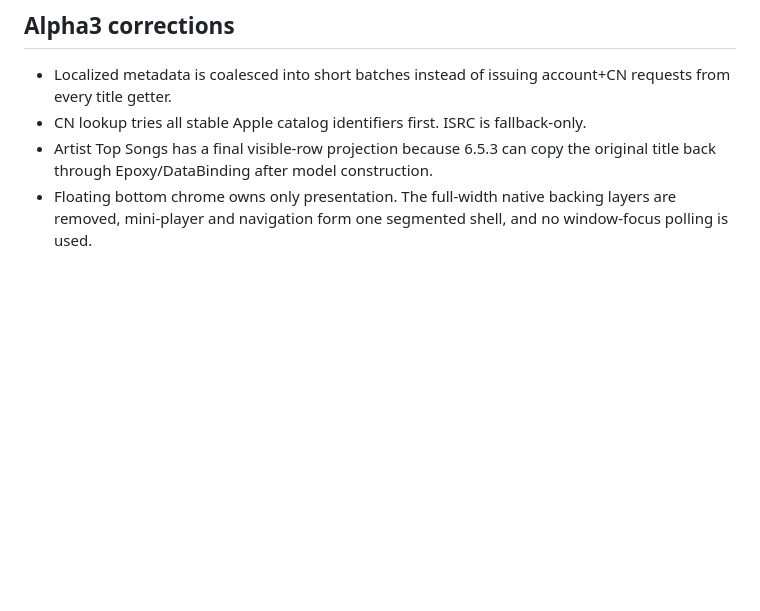
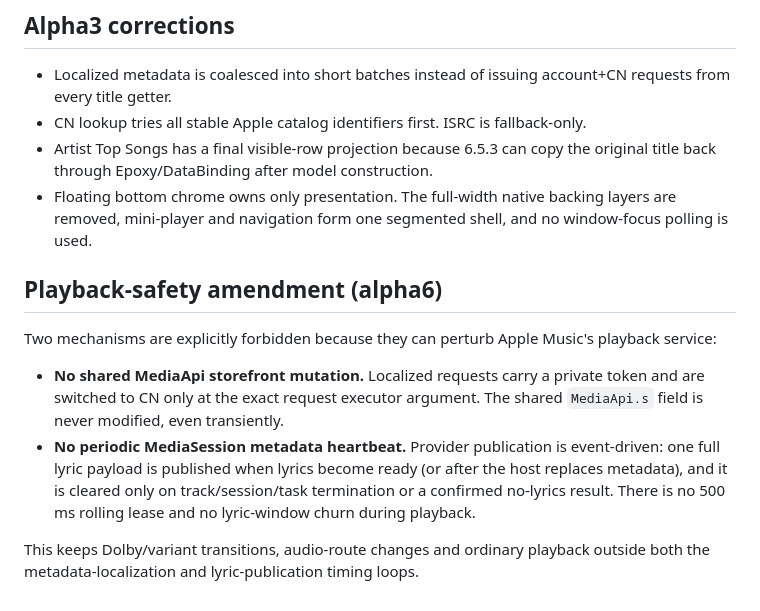
Before and after one commit to Zhanfg/Zhanfg, a Markdown page: amtool-next/ARCHITECTURE_V3.md, the part around the change. GitHub-like rendering; blank space fills up the shorter version.

Commit message:
docs(v3): codify request-local storefront and event-driven lyric publication

```diff
--- a/amtool-next/ARCHITECTURE_V3.md
+++ b/amtool-next/ARCHITECTURE_V3.md
@@ -72,3 +72,19 @@ This is an architectural rewrite, so the AMTool version is 3.0.0-alpha1 rather t
   back through Epoxy/DataBinding after model construction.
 - Floating bottom chrome owns only presentation. The full-width native backing layers are removed,
   mini-player and navigation form one segmented shell, and no window-focus polling is used.
+
+
+## Playback-safety amendment (alpha6)
+
+Two mechanisms are explicitly forbidden because they can perturb Apple Music's playback service:
+
+- **No shared MediaApi storefront mutation.** Localized requests carry a private token and are
+  switched to CN only at the exact request executor argument. The shared `MediaApi.s` field is
+  never modified, even transiently.
+- **No periodic MediaSession metadata heartbeat.** Provider publication is event-driven: one full
+  lyric payload is published when lyrics become ready (or after the host replaces metadata), and it
+  is cleared only on track/session/task termination or a confirmed no-lyrics result. There is no
+  500 ms rolling lease and no lyric-window churn during playback.
+
+This keeps Dolby/variant transitions, audio-route changes and ordinary playback outside both the
+metadata-localization and lyric-publication timing loops.
```
